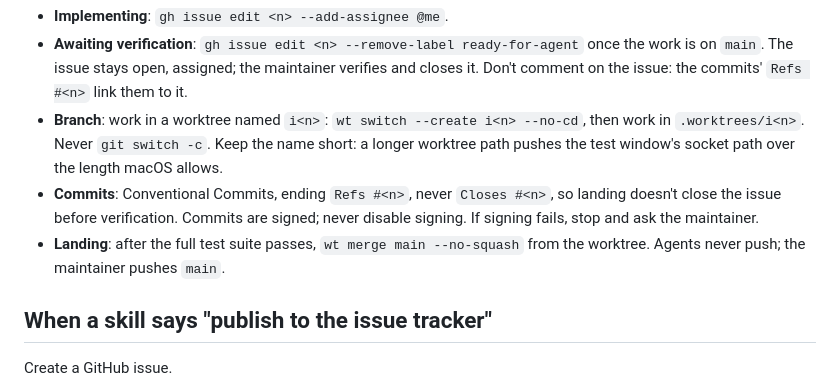
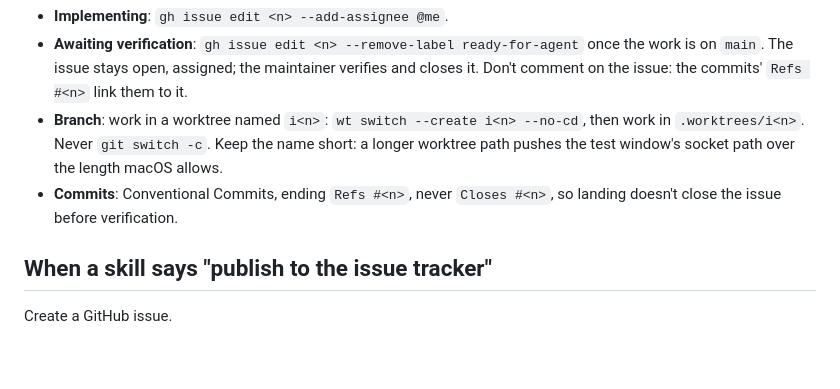
Before and after one commit to edziegle/dear_reviewer, a Markdown page: docs/agents/issue-tracker.md, the part around the change. Rendered like a GitHub page; blank space fills up the shorter version.

Commit message:
docs(agents): drop the signing and landing rules from the issue tracker

```diff
--- a/docs/agents/issue-tracker.md
+++ b/docs/agents/issue-tracker.md
@@ -33,8 +33,7 @@ Used by `/implement-next` and by any agent taking a `ready-for-agent` issue. The
 - **Implementing**: `gh issue edit <n> --add-assignee @me`.
 - **Awaiting verification**: `gh issue edit <n> --remove-label ready-for-agent` once the work is on `main`. The issue stays open, assigned; the maintainer verifies and closes it. Don't comment on the issue: the commits' `Refs #<n>` link them to it.
 - **Branch**: work in a worktree named `i<n>`: `wt switch --create i<n> --no-cd`, then work in `.worktrees/i<n>`. Never `git switch -c`. Keep the name short: a longer worktree path pushes the test window's socket path over the length macOS allows.
-- **Commits**: Conventional Commits, ending `Refs #<n>`, never `Closes #<n>`, so landing doesn't close the issue before verification. Commits are signed; never disable signing. If signing fails, stop and ask the maintainer.
-- **Landing**: after the full test suite passes, `wt merge main --no-squash` from the worktree. Agents never push; the maintainer pushes `main`.
+- **Commits**: Conventional Commits, ending `Refs #<n>`, never `Closes #<n>`, so landing doesn't close the issue before verification.
 
 ## When a skill says "publish to the issue tracker"
 
```
